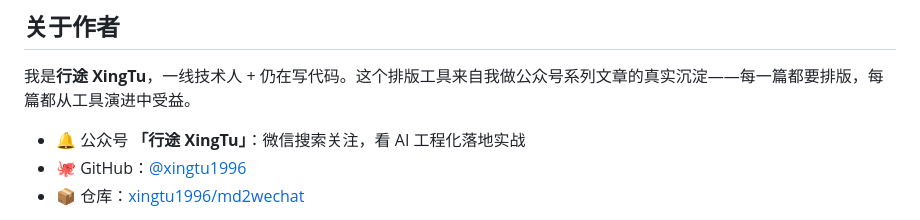
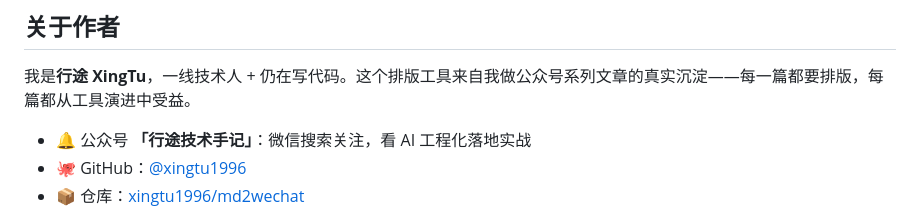
Before and after one commit to xingtu1996/md2wechat, a Markdown page: README.md, the part around the change. Rendered like a GitHub page.

Commit message:
chore: 巡检第28轮门面统一 + 本地改动收编（公众号「行途技术手记」钩子/双语称谓）

```diff
--- a/README.md
+++ b/README.md
@@ -455,7 +455,7 @@ node tools/build-app.js        # 重新构建单文件工作台 index.html
 
 我是**行途 XingTu**，一线技术人 + 仍在写代码。这个排版工具来自我做公众号系列文章的真实沉淀——每一篇都要排版，每篇都从工具演进中受益。
 
-- 🔔 公众号 **「行途 XingTu」**：微信搜索关注，看 AI 工程化落地实战
+- 🔔 公众号 **「行途技术手记」**：微信搜索关注，看 AI 工程化落地实战
 - 🐙 GitHub：[@xingtu1996](https://github.com/xingtu1996)
 - 📦 仓库：[xingtu1996/md2wechat](https://github.com/xingtu1996/md2wechat)
 
```
